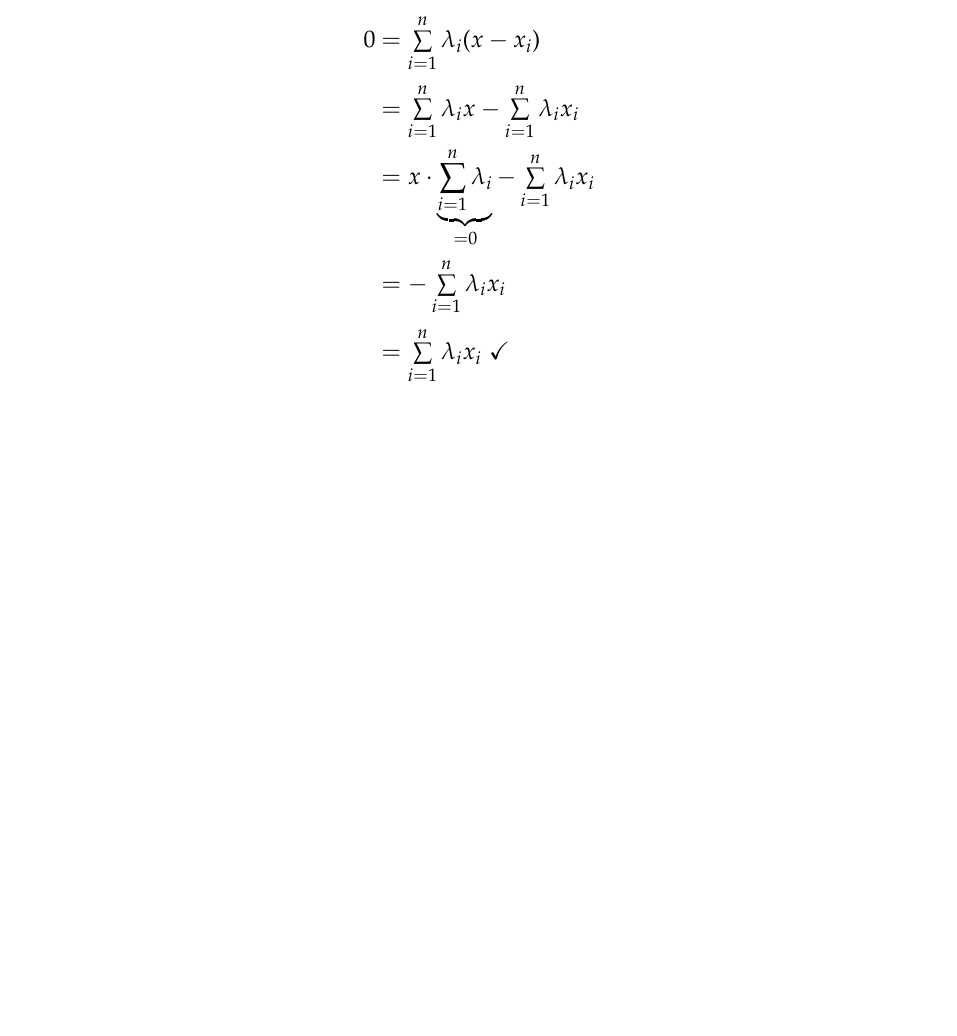
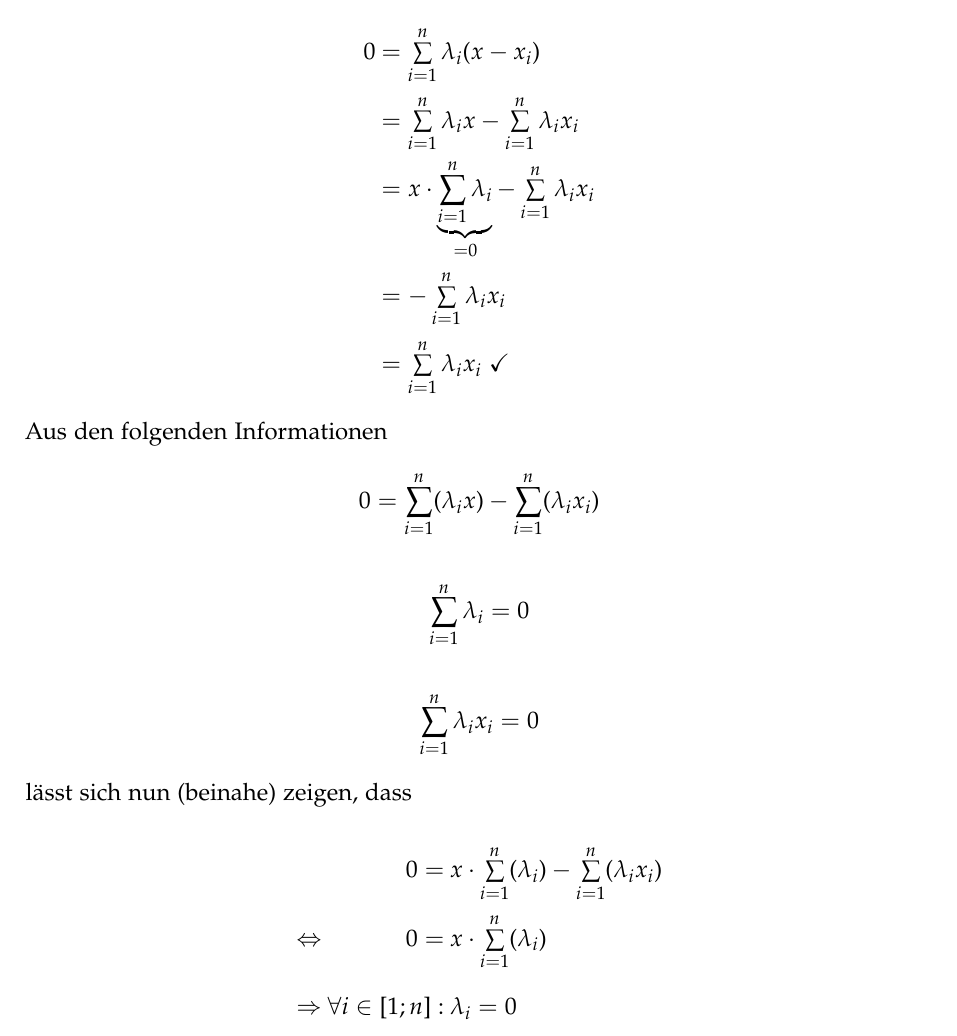
Before and after one commit to cortex359/matse-aachen.ws22, a LaTeX document (la1_h09/Aufgabe7.tex): part of page 2 of 2, cut so that both start at the same text, the shorter picture padded with empty space. Compiled offline with pdfLaTeX.

Commit message:
la1_h07 nach Besprechnung

```diff
--- a/la1_h09/Aufgabe7.tex
+++ b/la1_h09/Aufgabe7.tex
@@ -50,4 +50,22 @@ Aus $\sum\nolimits _{i=1}^{n} \lambda _{i} =0$ und $\sum\nolimits _{i=1}^{n} \la
     \end{array}
 \end{equation*}
 
+Aus den folgenden Informationen
+\begin{gather*}
+    0=\sum\limits _{i=1}^{n}( \lambda _{i} x) -\sum\limits _{i=1}^{n}( \lambda _{i} x_{i})\\
+    \\
+    \sum\limits _{i=1}^{n} \lambda _{i} =0\\
+    \\
+    \sum\limits _{i=1}^{n} \lambda _{i} x_{i} =0
+\end{gather*}
+lässt sich nun (beinahe) zeigen, dass
+\begin{equation*}
+    \begin{array}{ c r l }
+        & 0= & x\cdotp \sum\limits _{i=1}^{n}( \lambda _{i}) -\sum\limits _{i=1}^{n}( \lambda _{i} x_{i})\\
+        \Leftrightarrow  & 0= & x\cdotp \sum\limits _{i=1}^{n}( \lambda _{i})\\
+        \Rightarrow  & \forall i\in [ 1;n] : & \lambda _{i} =0
+    \end{array}
+\end{equation*}
+
+
 \end{document}
```
Also changed, not shown: la1_h09/Aufgabe7.pdf, la1_h09/main.pdf. Lines whose indentation alone changed are shown as unchanged.
